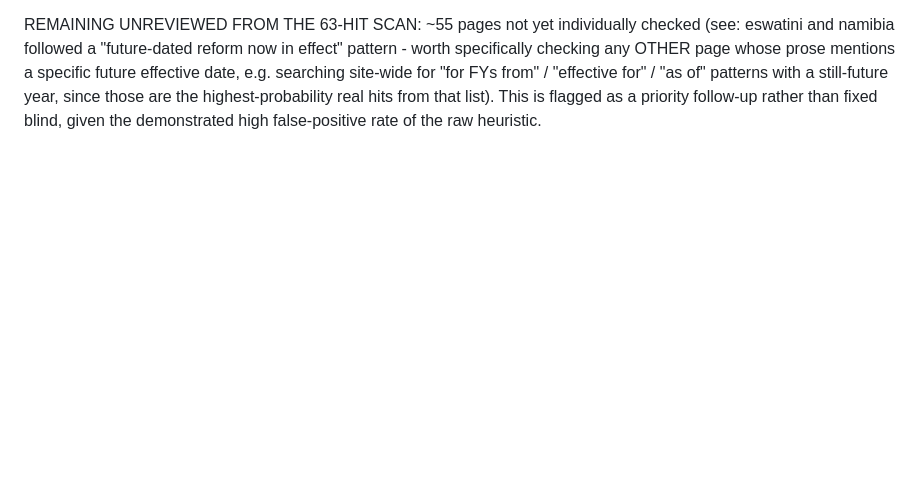
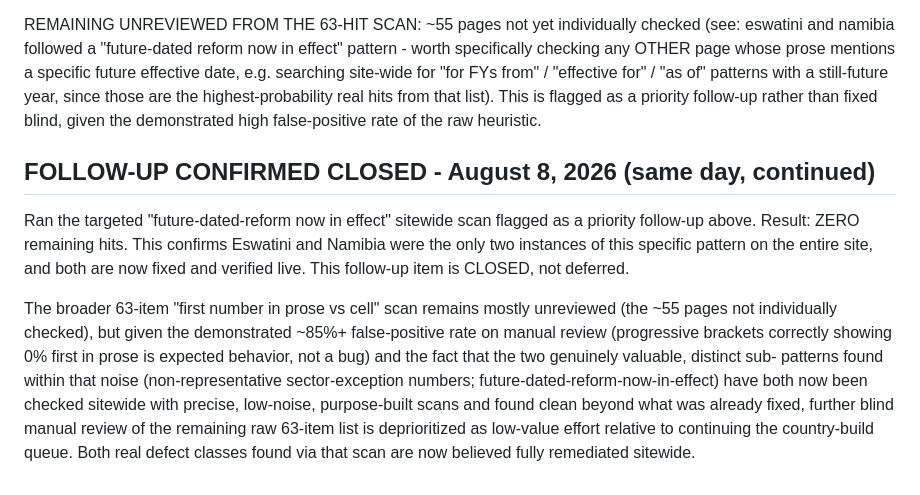
Before and after one commit to tk-cpa/globaltaxguide, a Markdown page: QUEUE.md, the part around the change. GitHub-like rendering; blank space fills up the shorter version.

Commit message:
Confirm future-dated-reform follow-up is fully closed sitewide, deprioritize further blind review of the noisy 63-item scan

```diff
--- a/QUEUE.md
+++ b/QUEUE.md
@@ -1964,3 +1964,25 @@ mentions a specific future effective date, e.g. searching site-wide for
 year, since those are the highest-probability real hits from that list).
 This is flagged as a priority follow-up rather than fixed blind, given
 the demonstrated high false-positive rate of the raw heuristic.
+
+
+## FOLLOW-UP CONFIRMED CLOSED - August 8, 2026 (same day, continued)
+
+Ran the targeted "future-dated-reform now in effect" sitewide scan
+flagged as a priority follow-up above. Result: ZERO remaining hits.
+This confirms Eswatini and Namibia were the only two instances of this
+specific pattern on the entire site, and both are now fixed and
+verified live. This follow-up item is CLOSED, not deferred.
+
+The broader 63-item "first number in prose vs cell" scan remains mostly
+unreviewed (the ~55 pages not individually checked), but given the
+demonstrated ~85%+ false-positive rate on manual review (progressive
+brackets correctly showing 0% first in prose is expected behavior, not
+a bug) and the fact that the two genuinely valuable, distinct sub-
+patterns found within that noise (non-representative sector-exception
+numbers; future-dated-reform-now-in-effect) have both now been checked
+sitewide with precise, low-noise, purpose-built scans and found clean
+beyond what was already fixed, further blind manual review of the
+remaining raw 63-item list is deprioritized as low-value effort relative
+to continuing the country-build queue. Both real defect classes found
+via that scan are now believed fully remediated sitewide.
```
